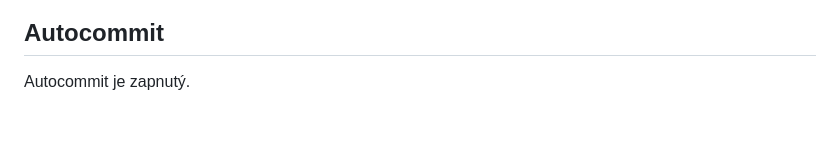
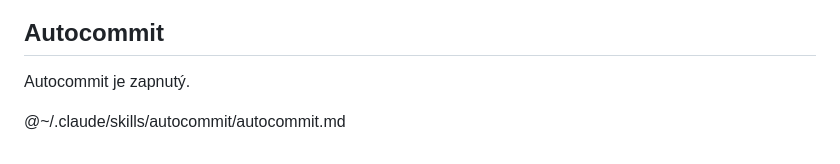
Before and after one commit to jantichy/score, a Markdown page: CLAUDE.md, the part around the change. GitHub-like rendering; blank space fills up the shorter version.

Commit message:
Autocommit si natahuje pravidla ze skillu
Sekce ## Autocommit nesla jen přepínač; pravidlo commitování stálo
v globálním CLAUDE.md. Nově žije v ~/.claude/skills/autocommit/ a sekce
si ho importuje, takže platí jen v projektu, kde je autocommit zapnutý.

Co-Authored-By: Claude Opus 5 (1M context) <noreply@anthropic.com>

```diff
--- a/CLAUDE.md
+++ b/CLAUDE.md
@@ -60,3 +60,5 @@ U CABO byla pravidla konsolidována ze 7 předloh (`public/games/cabo/rules/`);
 ## Autocommit
 
 Autocommit je zapnutý.
+
+@~/.claude/skills/autocommit/autocommit.md
```
